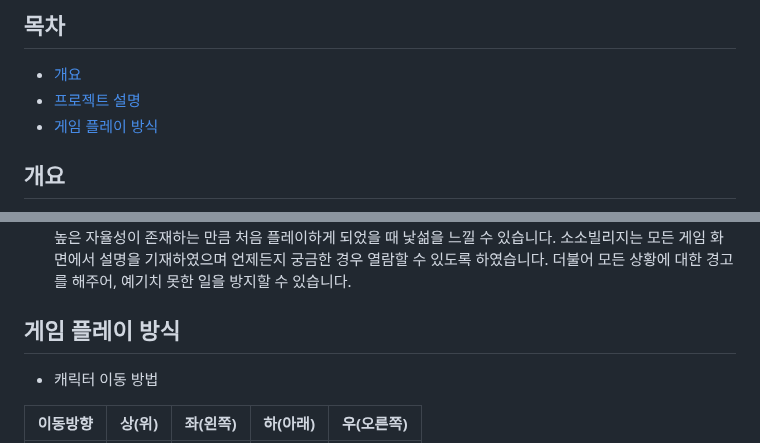
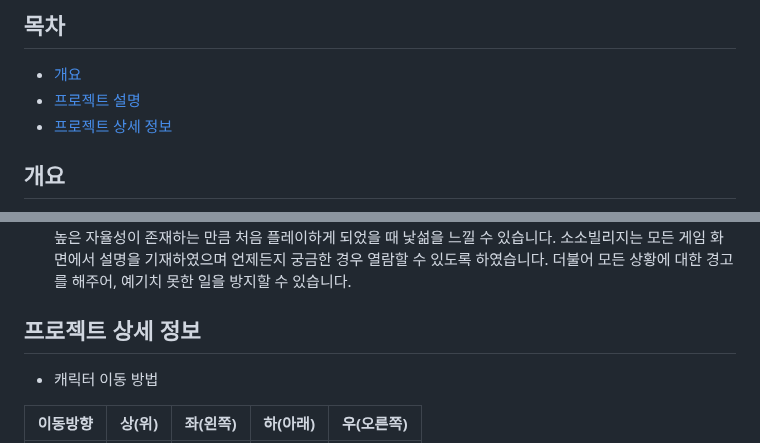
Before and after one commit to nahollo/GMOVIE, a Markdown page: README.md, 2 parts joined by grey strips. Drawn GitHub-style.

```diff
--- a/README.md
+++ b/README.md
@@ -6,7 +6,7 @@ Global Meeting Online Video Interactive Experience<br> 필기 없이 완벽한
 ## 목차
   - [개요](#개요)
   - [프로젝트 설명](#프로젝트-설명)
-  - [게임 플레이 방식](#게임-플레이-방식)
+  - [프로젝트 상세 정보](#프로젝트-상세-정보)
 
 ## 개요
 - 프로젝트 이름: GMOVIE
@@ -40,7 +40,7 @@ GMOVIE는 실시간으로 회의를 진행하고 동시에 녹음하며, 자동
 - 초보자도 누구나! 👶<br>
 높은 자율성이 존재하는 만큼 처음 플레이하게 되었을 때 낯섦을 느낄 수 있습니다. 소소빌리지는 모든 게임 화면에서 설명을 기재하였으며 언제든지 궁금한 경우 열람할 수 있도록 하였습니다. 더불어 모든 상황에 대한 경고를 해주어, 예기치 못한 일을 방지할 수 있습니다.
 
-## 게임 플레이 방식
+## 프로젝트 상세 정보
 - 캐릭터 이동 방법
 
 |이동방향|상(위)|좌(왼쪽)|하(아래)|우(오른쪽)|
```
